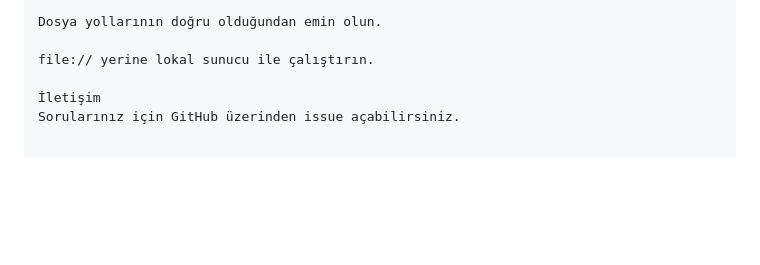
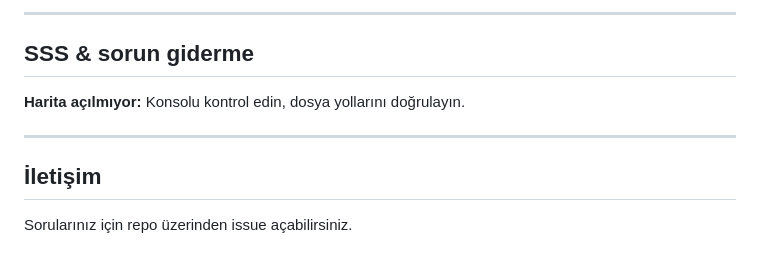
Before and after one commit to U425mut/ChronoGlobe, a Markdown page: README.md, the part around one of its changes. GitHub-like rendering; blank space fills up the shorter version.

```diff
--- a/README.md
+++ b/README.md
@@ -179,7 +166,12 @@ Konsolu kontrol edin (F12 → Console / Network).
 
-Dosya yollarının doğru olduğundan emin olun.
+---
 
-file:// yerine lokal sunucu ile çalıştırın.
+## SSS & sorun giderme
 
-İletişim
-Sorularınız için GitHub üzerinden issue açabilirsiniz.
+**Harita açılmıyor:** Konsolu kontrol edin, dosya yollarını doğrulayın.
+
+---
+
+## İletişim
+
+Sorularınız için repo üzerinden issue açabilirsiniz.
```
Also changed, not shown: other parts of README.md (+95 -108 lines).
